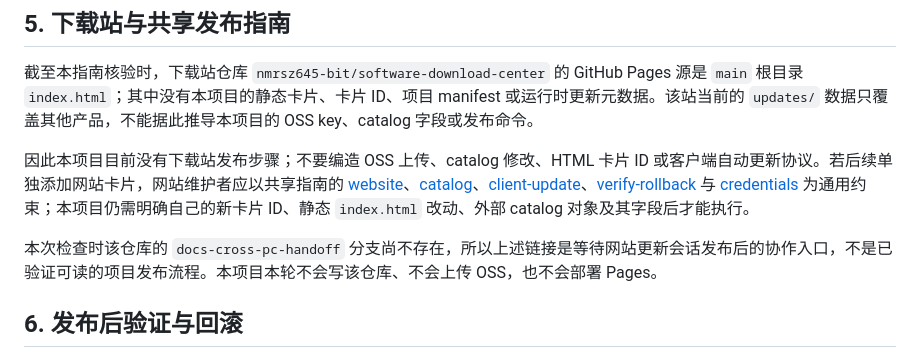
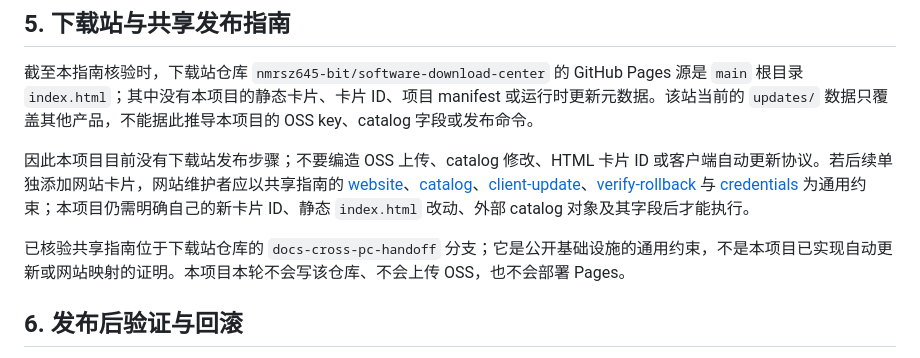
Before and after one commit to nmrsz645-bit/guantuiguang, a Markdown page: docs/RELEASE-GUIDE.md, the part around the change. Rendered like a GitHub page.

Commit message:
docs: confirm shared publishing guide availability

```diff
--- a/docs/RELEASE-GUIDE.md
+++ b/docs/RELEASE-GUIDE.md
@@ -84,7 +84,7 @@ gh release view v1.2.1 --repo nmrsz645-bit/guantuiguang --json tagName,assets,ur
 
 因此本项目目前没有下载站发布步骤；不要编造 OSS 上传、catalog 修改、HTML 卡片 ID 或客户端自动更新协议。若后续单独添加网站卡片，网站维护者应以共享指南的 [website](https://github.com/nmrsz645-bit/software-download-center/blob/docs-cross-pc-handoff/docs/PUBLISHING.md#website)、[catalog](https://github.com/nmrsz645-bit/software-download-center/blob/docs-cross-pc-handoff/docs/PUBLISHING.md#catalog)、[client-update](https://github.com/nmrsz645-bit/software-download-center/blob/docs-cross-pc-handoff/docs/PUBLISHING.md#client-update)、[verify-rollback](https://github.com/nmrsz645-bit/software-download-center/blob/docs-cross-pc-handoff/docs/PUBLISHING.md#verify-rollback) 与 [credentials](https://github.com/nmrsz645-bit/software-download-center/blob/docs-cross-pc-handoff/docs/PUBLISHING.md#credentials) 为通用约束；本项目仍需明确自己的新卡片 ID、静态 `index.html` 改动、外部 catalog 对象及其字段后才能执行。
 
-本次检查时该仓库的 `docs-cross-pc-handoff` 分支尚不存在，所以上述链接是等待网站更新会话发布后的协作入口，不是已验证可读的项目发布流程。本项目本轮不会写该仓库、不会上传 OSS，也不会部署 Pages。
+已核验共享指南位于下载站仓库的 `docs-cross-pc-handoff` 分支；它是公开基础设施的通用约束，不是本项目已实现自动更新或网站映射的证明。本项目本轮不会写该仓库、不会上传 OSS，也不会部署 Pages。
 
 ## 6. 发布后验证与回滚
 
```
